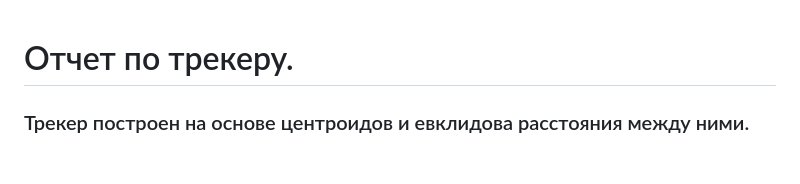
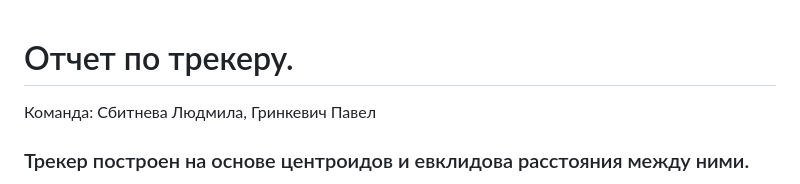
Before and after one commit to SLVmain/SimpleTracking, a Markdown page: report.md, the part around the change. GitHub-like rendering; blank space fills up the shorter version.

Commit message:
add report4

```diff
--- a/report.md
+++ b/report.md
@@ -1,4 +1,6 @@
 # Отчет по трекеру.
+
+Команда: Сбитнева Людмила, Гринкевич Павел
 
 
 ### Трекер построен на основе центроидов и евклидова расстояния между ними.
```
